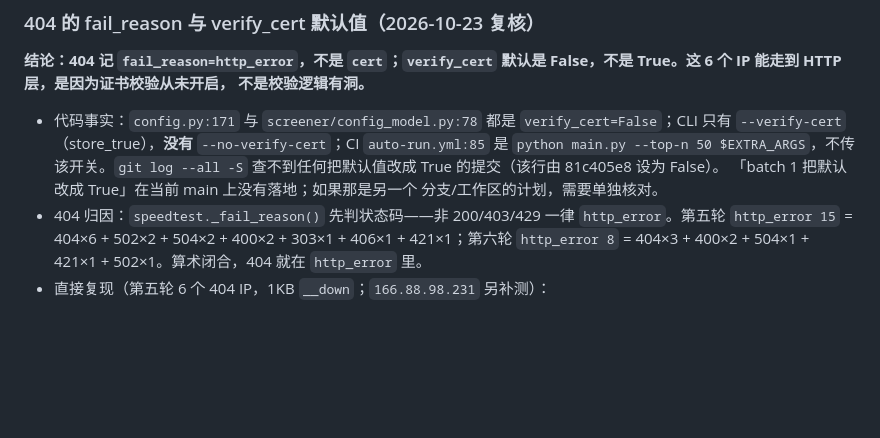
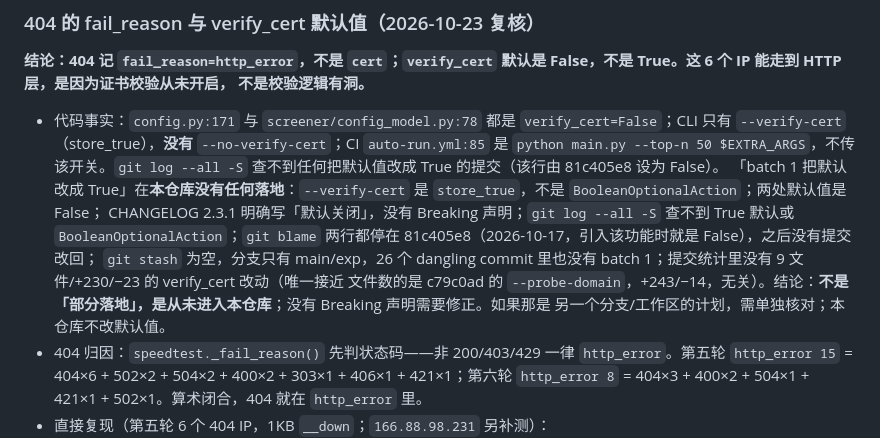
Before and after one commit to 200111226011qw-debug/cf-ip-screener, a Markdown page: docs/limiting-experiment-2026-10-21.md, the part around the change. Rendered like a GitHub page; blank space fills up the shorter version.

```diff
--- a/docs/limiting-experiment-2026-10-21.md
+++ b/docs/limiting-experiment-2026-10-21.md
@@ -1359,8 +1359,16 @@ False，不是 True。这 6 个 IP 能走到 HTTP 层，是因为证书校验从
   `--no-verify-cert`；CI `auto-run.yml:85` 是
   `python main.py --top-n 50 $EXTRA_ARGS`，不传该开关。`git log --all -S`
   查不到任何把默认值改成 True 的提交（该行由 81c405e8 设为 False）。
-  「batch 1 把默认改成 True」在当前 main 上没有落地；如果那是另一个
-  分支/工作区的计划，需要单独核对。
+  「batch 1 把默认改成 True」在**本仓库没有任何落地**：`--verify-cert` 是
+  `store_true`，不是 `BooleanOptionalAction`；两处默认值是 False；
+  CHANGELOG 2.3.1 明确写「默认关闭」，没有 Breaking 声明；`git log --all
+  -S` 查不到 True 默认或 `BooleanOptionalAction`；`git blame` 两行都停在
+  81c405e8（2026-10-17，引入该功能时就是 False），之后没有提交改回；
+  `git stash` 为空，分支只有 main/exp，26 个 dangling commit 里也没有
+  batch 1；提交统计里没有 9 文件/+230/−23 的 verify_cert 改动（唯一接近
+  文件数的是 c79c0ad 的 `--probe-domain`，+243/−14，无关）。结论：**不是
+  「部分落地」，是从未进入本仓库**；没有 Breaking 声明需要修正。如果那是
+  另一个分支/工作区的计划，需单独核对；本仓库不改默认值。
 - 404 归因：`speedtest._fail_reason()` 先判状态码——非 200/403/429 一律
   `http_error`。第五轮 `http_error 15` = 404×6 + 502×2 + 504×2 + 400×2 +
   303×1 + 406×1 + 421×1；第六轮 `http_error 8` = 404×3 + 400×2 + 504×1 +
```
Also changed, not shown: CHANGELOG.md (+7 -0 lines), docs/ops-checklist.md (+19 -0 lines).
